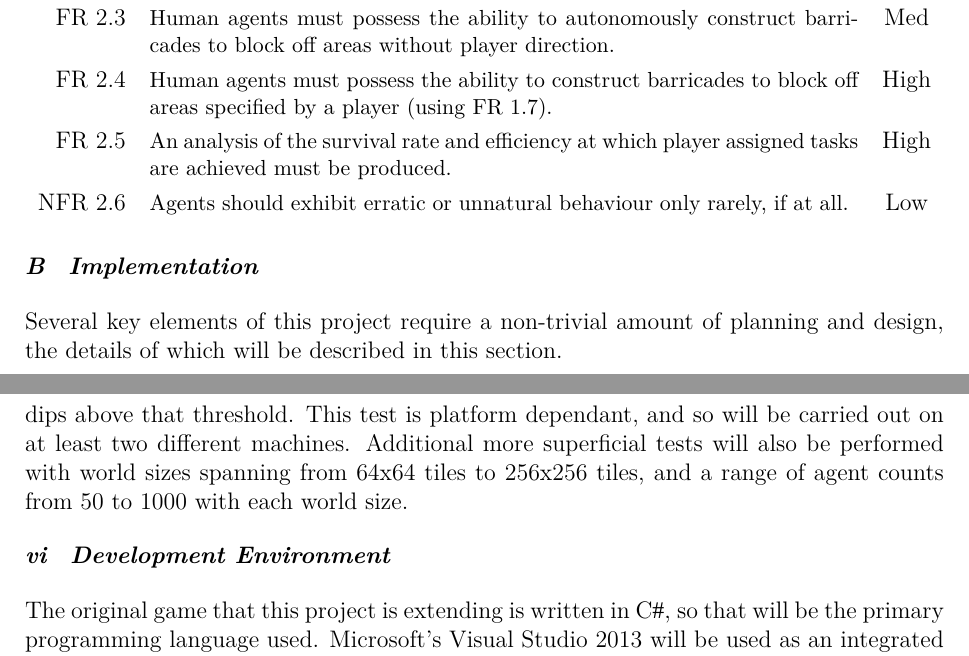
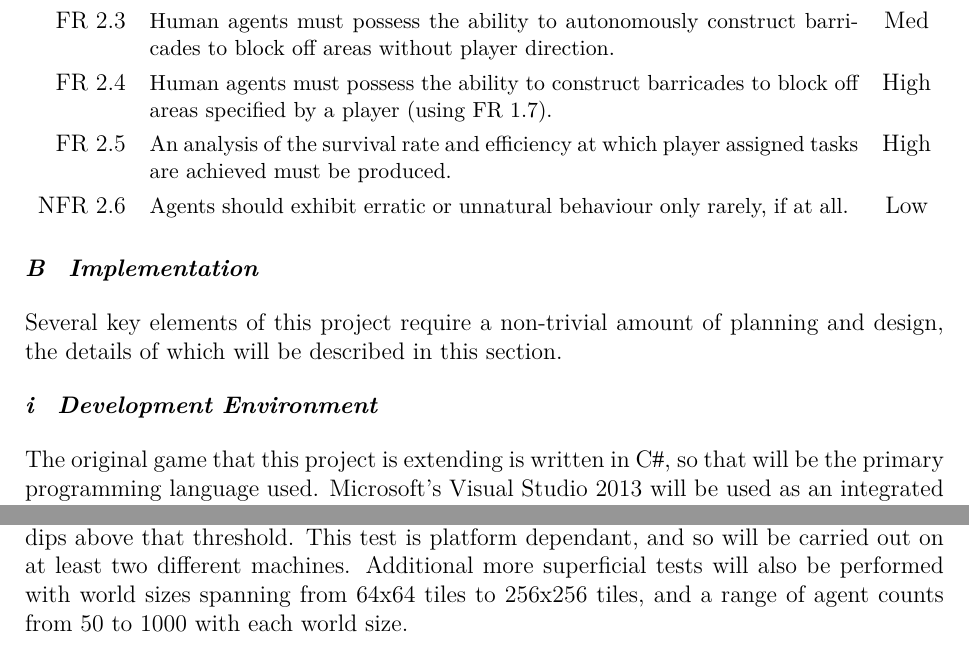
Before and after one commit to Metapyziks/Zombles, a LaTeX paper (Documents/Design/report.tex): two parts of pages 5 and 12 of 12, joined at a grey line, cut so that both start at the same text. Compiled offline with XeLaTeX.

Commit message:
Some reordering

```diff
--- a/Documents/Design/report.tex
+++ b/Documents/Design/report.tex
@@ -148,6 +148,9 @@ The main deliverable can be broken down into a set of core functional and non-fu
 \subsection{Implementation}\noindent
 Several key elements of this project require a non-trivial amount of planning and design, the details of which will be described in this section.
 
+\subsubsection{Development Environment}\noindent
+The original game that this project is extending is written in \Csh, so that will be the primary programming language used. Microsoft's Visual Studio 2013 will be used as an integrated development environment for its \Csh~compiler, debugging and profiling tools, and Sublime Text 2 for any peripheral text editing. Development will mainly be on a Windows desktop PC (Intel Core i5, AMD 7850), using a Windows laptop (Intel Core i7, nVidia GeForce GT 540M) to test performance on a device with an nVidia GPU. The OpenTK library is used to expose OpenGL bindings for .NET, and is the only non-standard library used.
+
 \subsubsection{Path Finding \& Navigation}\noindent
 The problem of finding efficient paths through virtual environments is often faced when developing AI for games, and so has been explored extensively. Generally the A* algorithm \cite{bulitko10} or one of the many variants is used, although while it guarantees a high quality path it may require a significant amount of time to find it (depending on the complexity of the environment). When observing the structure of the worlds produced by the procedural city generation algorithm (See figure~\ref{fig:block}) it is easy to spot aspects that could potentially be exploited to produce an A* adaptation which required less time to execute.
 
@@ -242,9 +245,6 @@ A comprehensive and fair analytical method is required for comparing the two age
 
 \paragraph{Performance} of the two architectures is of obvious importance; a solution with optimal survival rate and task completion efficiency has little use if it can only support a handful of agents at a time without reducing the simulation to an agonisingly slow crawl. The main method for the survival rate test can be used here, but with frame-time (the time taken to calculate each simulation step) being recorded rather than survival rate. The main requirement for the architectures is to keep average frame-time below 16.67ms, with minimal dips above that threshold. This test is platform dependant, and so will be carried out on at least two different machines. Additional more superficial tests will also be performed with world sizes spanning from 64x64 tiles to 256x256 tiles, and a range of agent counts from 50 to 1000 with each world size.
 
-\subsubsection{Development Environment}\noindent
-The original game that this project is extending is written in \Csh, so that will be the primary programming language used. Microsoft's Visual Studio 2013 will be used as an integrated development environment for its \Csh~compiler, debugging and profiling tools, and Sublime Text 2 for any peripheral text editing. Development will mainly be on a Windows desktop PC (Intel Core i5, AMD 7850), using a Windows laptop (Intel Core i7, nVidia GeForce GT 540M) to test performance on a device with an nVidia GPU. The OpenTK library is used to expose OpenGL bindings for .NET, and is the only non-standard library used.
-
 \bibliography{report}
 
 \end{document}
```
Also changed, not shown: Documents/Design/report.pdf.
